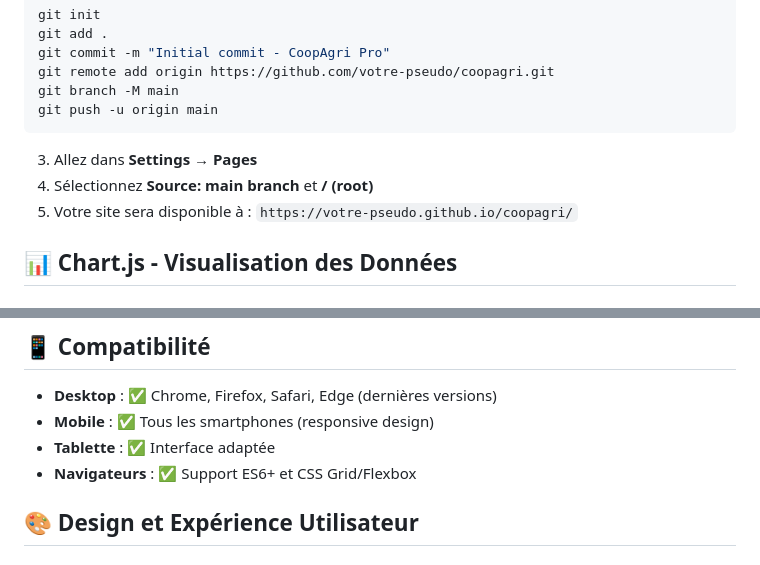
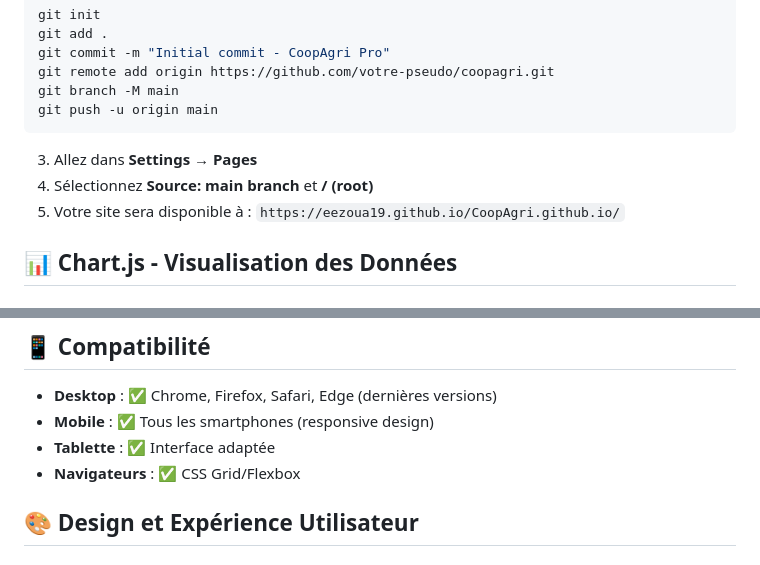
Before and after one commit to eezoua19/CoopAgri.github.io, a Markdown page: README.md, 2 parts joined by grey strips. Drawn GitHub-style.

Commit message:
Fix GitHub Pages URL and update browser support
Updated the GitHub Pages URL and modified browser support details.

````diff
--- a/README.md
+++ b/README.md
@@ -102,7 +102,7 @@ git push -u origin main
 ```
 3. Allez dans **Settings → Pages**
 4. Sélectionnez **Source: main branch** et **/ (root)**
-5. Votre site sera disponible à : `https://votre-pseudo.github.io/coopagri/`
+5. Votre site sera disponible à : `https://eezoua19.github.io/CoopAgri.github.io/`
 
 ## 📊 Chart.js - Visualisation des Données
 
@@ -127,7 +127,7 @@ git push -u origin main
 - **Desktop** : ✅ Chrome, Firefox, Safari, Edge (dernières versions)
 - **Mobile** : ✅ Tous les smartphones (responsive design)
 - **Tablette** : ✅ Interface adaptée
-- **Navigateurs** : ✅ Support ES6+ et CSS Grid/Flexbox
+- **Navigateurs** : ✅ CSS Grid/Flexbox
 
 ## 🎨 Design et Expérience Utilisateur
 
````
